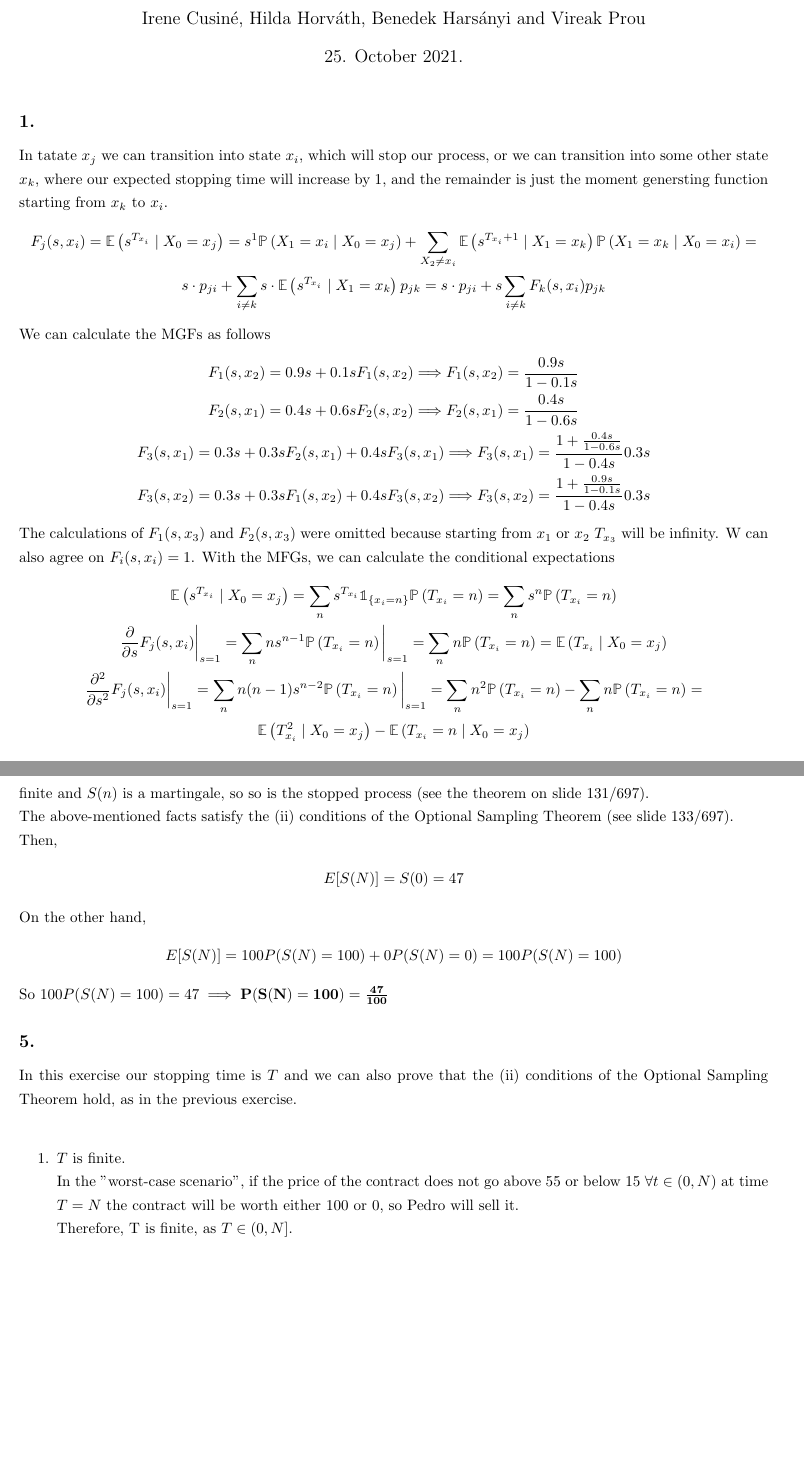
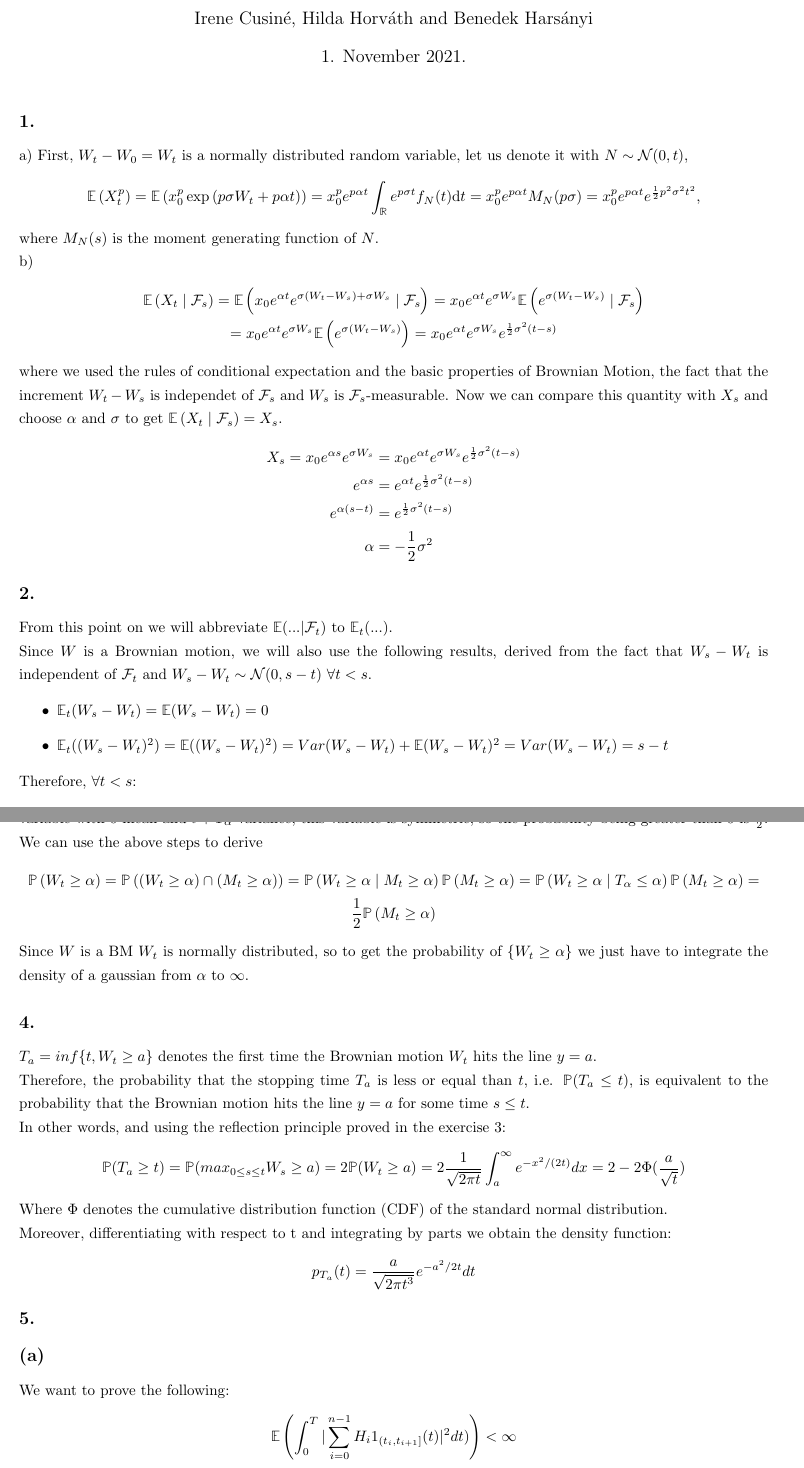
Before and after one commit to hbenedek/epfl-stochastic, a LaTeX document (latex/main.tex, which reads latex/ps5.tex, latex/ps6.tex): two parts of pages 1 and 3 of 3 before the commit and two parts of pages 1 and 2 of 3 after it, joined at a grey line, cut so that both start at the same text. Compiled offline with pdfLaTeX.

Commit message:
add ps5 and ps6 solutions

```diff
--- a/latex/main.tex
+++ b/latex/main.tex
@@ -15,11 +15,11 @@
 \include{macro}
 
 
-\title{Stochastic Calculus - Problem Set 5}
-\author{Irene Cusiné, Hilda Horváth, Benedek Harsányi and Vireak Prou}
-\date{25. October 2021.}
+\title{Stochastic Calculus - Problem Set 6}
+\author{Irene Cusiné, Hilda Horváth and Benedek Harsányi}
+\date{1. November 2021.}
 
 \begin{document}
 \maketitle
-\input{ps5.tex}
+\input{ps6.tex}
 \end{document}
--- a/latex/ps5.tex
+++ b/latex/ps5.tex
@@ -1,5 +1,5 @@
 \subsection*{1.}
-In tatate $x_j$ we can transition into state $x_i$, which will stop our process, or we can transition into some other state $x_k$, where our expected stopping time will increase by $1$, and the remainder is just the moment genersting function starting from $x_k$ to $x_i$.
+In state $x_j$ we can transition into state $x_i$, which will stop our process, or we can transition into some other state $x_k$, where our expected stopping time will increase by $1$, and the remainder is just the moment generating function starting from $x_k$ to $x_i$.
 \begin{gather*}
     F_j (s,x_i)=\cE{s^{T_{x_i}}}{X_0=x_j} = s^1 \cpr{X_1 = x_i}{X_0 = x_j} + \sum_{X_2 \neq x_i} \cE{s^{T_{x_i}+1}}{X_1=x_k} \cpr{X_1=x_k}{X_0=x_i} = \\
     s\cdot  p_{ji} + \sum_{i \neq k} s \cdot \cE{s^{T_{x_i}}}{X_1=x_k} p_{jk} = s \cdot p_{ji} +s  \sum_{i \neq k} F_k(s,x_i) p_{jk}
@@ -11,8 +11,8 @@ We can calculate the MGFs as follows
     F_3(s,x_1) = 0.3 s + 0.3 sF_2(s,x_1) + 0.4 sF_3(s,x_1) \Longrightarrow F_3(s,x_1)= \frac{1+\frac{0.4s}{1-0.6s}}{1-0.4s}0.3s\\
     F_3(s,x_2) = 0.3 s + 0.3s F_1(s,x_2) + 0.4 sF_3(s,x_2) \Longrightarrow F_3(s,x_2)= \frac{1+\frac{0.9s}{1-0.1s}}{1-0.4s}0.3s
 \end{gather*}
-The calculations of $F_1(s,x_3)$ and $F_2(s,x_3)$ were omitted because starting from $x_1$ or $x_2$ $T_{x_3}$ will be infinity. W can also agree on $F_i(s,x_i)=1$.
-With the MFGs, we can calculate the conditional expectations
+The calculations of $F_1(s,x_3)$ and $F_2(s,x_3)$ were omitted because starting from $x_1$ or $x_2$ $T_{x_3}$ will be infinity. We can also agree on $F_i(s,x_i)=1$.
+With the MGFs, we can calculate the conditional expectations
 \begin{gather*}
     \cE{s^{T_{x_i}}}{X_0=x_j}=\sum_n s^{T_{x_i}}\ind{x_i=n}\pr{T_{x_i}=n} = \sum_n s^n \pr{T_{x_i}=n} \\
     \frac{\partial}{\partial s}F_j(s,x_i)\dummy{s=1} = \sum_n n s^{n-1} \pr{T_{x_i}=n}\dummy{s=1} = \sum_n n \pr{T_{x_i}=n}=\cE{T_{x_i}}{X_0=x_j} \\
@@ -55,5 +52,3 @@ Let's consider $N$ a constant stopping time and prove that the Optional Sampling
-First of all, $N$ is finite. Moreover, the price of the contract is bounded since $\lim_{n \to \infty} S(n) = S(N)$ a.s. as $N$ is finite and $S(n)$ is a martingale, so so is the stopped process (see the theorem on slide 131/697).\\
-The above-mentioned facts satisfy the (ii) conditions of the Optional Sampling Theorem (see slide 133/697).\\
-Then,
+%\textcolor{blue}{I think we don't have to use the OST, it is enough that a martingal has a constant expected value, $S(t)$ is a martingal so its expected value will be equal to the expected value of $S(0)$ which is $47$} \\
+It holds for any sigma-algebra $\mathcal{F}$ that
 \begin{gather*}
-    E[S(N)] = S(0) = 47
@@ -60,6 +69,5 @@ Then,
 \end{gather*}
 On the other hand,
 \begin{gather*}
-    E[S(N)] = 100P(S(N)=100)+0P(S(N)=0) = 100P(S(N)=100)
+    \mathbb{E}[S(N)]=100\mathbb{P}(S(N)=100) + 0\mathbb{P}(S(N)=0) = 100\mathbb{P}(S(N)=100)
 \end{gather*}
-So $100P(S(N)=100)=47 \implies \mathbf{P(S(N)=100) = \frac{47}{100}}$
@@ -66,7 +91,9 @@ So $100P(S(N)=100)=47 \implies \mathbf{P(S(N)=100) = \frac{47}{100}}$
 
 \subsection*{5.}
-In this exercise our stopping time is $T$ and we can also prove that the (ii) conditions of the Optional Sampling Theorem hold, as in the previous exercise.\\
+In this exercise our stopping time is $T$, and we will prove that the (ii) conditions of the Optional Sampling Theorem hold.
 \begin{enumerate}
     \item $T$ is finite.\\
-    In the "worst-case scenario", if the price of the contract does not go above 55 or below 15 $\forall t \in (0,N)$ at time $T=N$ the contract will be worth either 100 or 0, so Pedro will sell it.\\
+    In the "worst-case scenario", if the price of the contract does not go above 55 or below 15 at some $t \in (0,N)$, at time $t=N$ the contract will be worth either 100 or 0, so Pedro will sell it.\\
     Therefore, T is finite, as $T \in (0,N]$.
+    \item $S^{T}(t)$ is bounded.\\
+    $S(t) \in [15,55]$ $\forall t \in (0,T)$\\
@@ -73,0 +104,4 @@ In this exercise our stopping time is $T$ and we can also prove that the (ii) co
+\begin{gather*}
+    \mathbf{\mathbb{E}[S(T)]=S(0) = 47}.
+\end{gather*}
+\newpage
--- /dev/null
+++ b/latex/ps6.tex
@@ -0,0 +1,34 @@
+\subsection*{1.}
+a) First, $W_t-W_0=W_t$ is a normally distributed random variable, let us denote it with $N\sim\gauss{0}{t}$,
+\begin{gather*}
+    \E{X_t^p}= \E{x_0^p \exp{(p\sigma W_t+p\alpha t)}} = x_0^p e^{p\alpha t} \int_{\R} e^{p \sigma t} f_{N}(t)\dt = x_0^p e^{p \alpha t} M_N(p\sigma) = x_0^p e^{p \alpha t} e^{\frac{1}{2}p^2\sigma^2 t^2},
+\end{gather*}
+where $M_N(s)$ is the moment generating function of $N$. \\
+b)
+\begin{gather*}
+    \cE{X_t}{\F{s}} = \cE{x_0 e ^{\alpha t} e^{\sigma(W_t-W_s)+\sigma W_s}}{\F{s}}
+    = x_0 e^{\alpha t} e^{\sigma W_s} \cE{e^{\sigma (W_t-W_s)}}{\F{s}} \\
+    =x_0 e^{\alpha t} e^{\sigma W_s} \E{e^{\sigma (W_t-W_s)}}
+    = x_0 e^{\alpha t} e^{\sigma W_s} e^{\frac{1}{2}\sigma^2(t-s)}
+\end{gather*}
+where we used the rules of conditional expectation and the basic properties of Brownian Motion, the fact that the increment $W_t-W_s$ is independet of $\F{s}$ and $W_s$ is $\F{s}$-measurable. Now we can compare this quantity with $X_s$ and choose $\alpha$ and $\sigma$ to get $\cE{X_t}{\F{s}}=X_s$.
+\begin{align*}
+    X_s = x_0 e^{\alpha s}e^{\sigma W_s} &= x_0 e^{\alpha t} e^{\sigma W_s} e^{\frac{1}{2}\sigma^2(t-s)} \\
+    e^{\alpha s} &=e^{\alpha t}  e^{\frac{1}{2}\sigma^2(t-s)} \\
+    e^{\alpha (s-t)} &=e^{\frac{1}{2}\sigma^2(t-s)} \\
+    \alpha &= -\frac{1}{2}\sigma^2
+\end{align*}
+
+
+\subsection*{2.}
+From this point on we will abbreviate $\mathbb{E}(...|\mathcal{F}_t)$ to $\mathbb{E}_t(...)$.\\
+Since $W$ is a Brownian motion, we will also use the following results, derived from the fact that $W_s -W_t$ is independent of $\mathcal{F}_t$ and $W_s -W_t \sim \mathcal{N}(0,s-t)$ $\forall t < s$.
+\begin{itemize}
+    \item $\mathbb{E}_t(W_s-W_t)=\mathbb{E}(W_s-W_t)=0$
+    \item $\mathbb{E}_t((W_s-W_t)^2)=\mathbb{E}((W_s-W_t)^2)=Var(W_s-W_t)+\mathbb{E}(W_s-W_t)^2=Var(W_s-W_t)=s-t$
+\end{itemize}
+Therefore, $\forall t<s$:
+\begin{gather*}
+    \mathbb{E}_t(X_s)=\mathbb{E}_t(W_s^2-s)=\mathbb{E}_t(W_s^2)-s=\mathbb{E}_t((W_t+(W_s-W_t))^2)-s=W_t^2+2W_t\mathbb{E}_t(W_s-W_t)+\mathbb{E}_t((W_s-W_t)^2)-s=\\
+    =W_t^2+s-t-s=W_t^2-t
+\end{gather*}
@@ -0,0 +40,26 @@
+d) If we know that $T_{\alpha}\leq t$ then we can consider the Brownian Motion starts from $\alpha$, which is $\tilde{W}_s=W_{s+T_{\alpha}}-\alpha$, this BM has independent gaussian increments, so $\cpr{W_t \geq \alpha}{T_{\alpha}\leq t}=\pr{\tilde{W}_t\geq 0}=\frac{1}{2}$ since $\tilde{W}_t$ is a gaussian variable with $0$ mean and $t+T_{\alpha}$ variance, this variable is symmetric, so the probability being greater than $0$ is $\frac{1}{2}$.
+We can use the above steps to derive
+\begin{gather*}
+    \pr{W_t\geq \alpha} = \pr{(W_t \geq \alpha) \cap (M_t \geq \alpha)} = \cpr{W_t \geq \alpha}{M_t \geq \alpha}\pr{M_t\geq \alpha} = \cpr{W_t \geq \alpha}{T_{\alpha} \leq \alpha}\pr{M_t\geq \alpha} = \\
+    \frac{1}{2}\pr{M_t\geq \alpha}
+\end{gather*}
+Since $W$ is a BM $W_t$ is normally distributed, so to get the probability of $\{W_t\geq \alpha\}$ we just have to integrate the density of a gaussian from $\alpha$ to $\infty$.
+
+\subsection*{4.}
+$T_a=inf\{t,W_t \geq a\}$ denotes the first time the Brownian motion $W_t$ hits the line $y=a$.\\
+Therefore, the probability that the stopping time $T_a$ is less or equal than $t$, i.e.  $\mathbb{P}(T_a \leq t)$, is equivalent to the probability that the Brownian motion hits the line $y=a$ for some time $s \leq t$.\\
+In other words, and using the reflection principle proved in the exercise 3:
+\begin{gather*}
+    \mathbb{P}(T_a \geq t) = \mathbb{P}(max_{0 \leq s \leq t} W_s \geq a) = 2\mathbb{P}(W_t \geq a) = 2\frac{1}{\sqrt{2\pi t}}\int_{a}^{\infty}e^{-x^2/(2t)} dx = 2-2\Phi(\frac{a}{\sqrt{t}})
+\end{gather*}
+Where $\Phi$ denotes the cumulative distribution function (CDF) of the standard normal distribution.\\
+Moreover, differentiating with respect to t and integrating by parts we obtain the density function:
+\begin{gather*}
+    p_{T_a}(t)=\frac{a}{\sqrt{2\pi t^3}}e^{-a^2/2t}dt
+\end{gather*}
+\subsection*{5.}
+\subsection*{(a)}
+We want to prove the following:
+\begin{gather*}
+     \E{\int_0^T\vert \sum_{i=0}^{n-1} H_i 1_{(t_i, t_{i+1}]}(t)\vert^2 dt)} < \infty
+\end{gather*}
```
Also changed, not shown: latex/ps5.tex (60 more changed lines), latex/ps6.tex (34 more changed lines).
